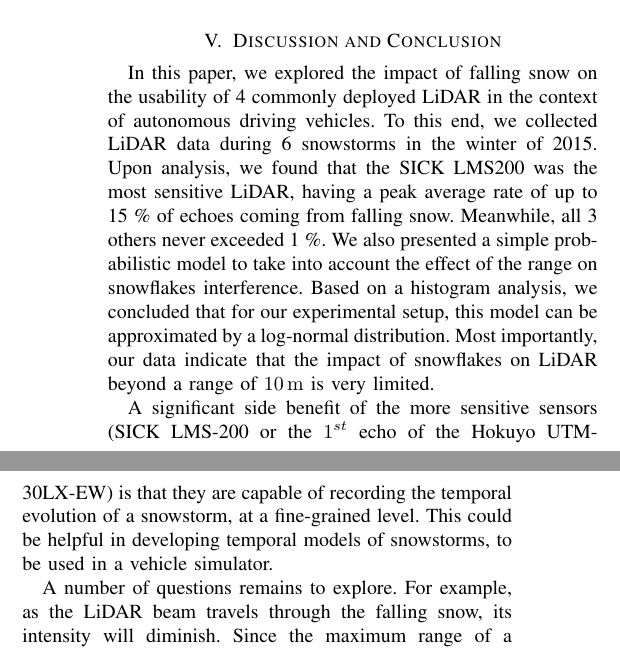
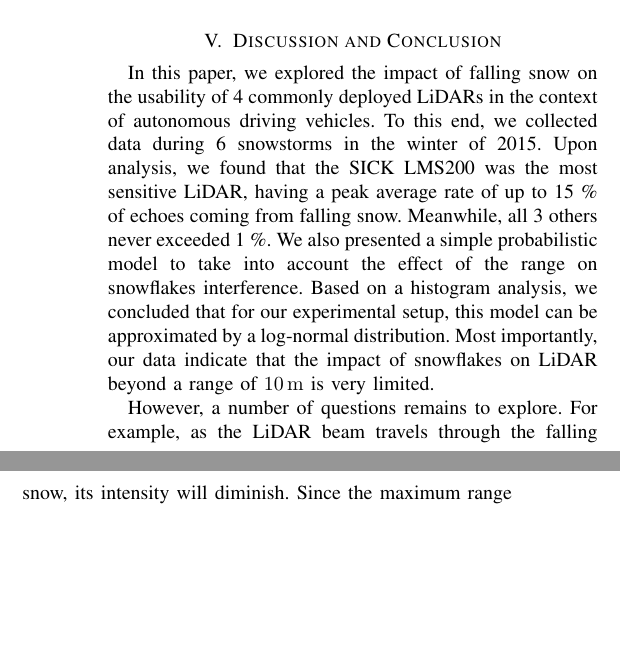
Before and after one commit to smichaud/LidarSnowfall, a LaTeX paper (Article/root.tex, which reads Article/tex/conclusion.tex): two parts of the columns of page 6 of 6, joined at a grey line, cut so that both start at the same text, the shorter picture padded with empty space. Compiled offline with pdfLaTeX.

Commit message:
removed sentence about using lidars for fine grained temporal modeling.To save space

```diff
--- a/Article/tex/conclusion.tex
+++ b/Article/tex/conclusion.tex
@@ -1,11 +1,11 @@
 \section{Discussion and Conclusion}
 
-In this paper, we explored the impact of falling snow on the usability of 4 commonly deployed LiDAR in the context of autonomous driving vehicles. To this end, we collected LiDAR data during 6 snowstorms in the winter of 2015. Upon analysis, we found that the SICK LMS200 was the most sensitive LiDAR, having a peak average rate of up to 15~\% of echoes coming from falling snow. Meanwhile, all 3 others never exceeded 1~\%. We also presented a simple probabilistic model to take into account the effect of the range on snowflakes interference. Based on a histogram analysis, we concluded that for our experimental setup, this model can be approximated by a log-normal distribution. Most importantly, our data indicate that the impact of snowflakes on LiDAR beyond a range of \SI{10}{\meter} is very limited.
+In this paper, we explored the impact of falling snow on the usability of 4 commonly deployed LiDARs in the context of autonomous driving vehicles. To this end, we collected data during 6 snowstorms in the winter of 2015. Upon analysis, we found that the SICK LMS200 was the most sensitive LiDAR, having a peak average rate of up to 15~\% of echoes coming from falling snow. Meanwhile, all 3 others never exceeded 1~\%. We also presented a simple probabilistic model to take into account the effect of the range on snowflakes interference. Based on a histogram analysis, we concluded that for our experimental setup, this model can be approximated by a log-normal distribution. Most importantly, our data indicate that the impact of snowflakes on LiDAR beyond a range of \SI{10}{\meter} is very limited.
 
-A significant side benefit of the more sensitive sensors (SICK LMS-200 or the $1^{st}$ echo of the Hokuyo UTM-30LX-EW) is that they are capable of recording the temporal evolution of a snowstorm, at a fine-grained level. This could be helpful in developing temporal models of snowstorms, to be used in a vehicle simulator.
+%A significant side benefit of the more sensitive sensors (SICK LMS-200 or the $1^{st}$ echo of the Hokuyo UTM-30LX-EW) is that they are capable of recording the temporal evolution of a snowstorm, at a fine-grained level. This could be helpful in developing temporal models of snowstorms, to be used in a vehicle simulator.
 %This is something  not possible with traditional snow measuring equipments, which can only report accumulation over long period of times.
 
-A number of questions remains to explore. For example, as the LiDAR beam travels through the falling snow, its intensity will diminish. Since the maximum range of a LiDAR is heavily related to this beam intensity, we expect the maximum range to be affected during snowstorms. In our setup, we have not witnessed this issue, indicating that this effect probably happens beyond our maximum distance of \SI{20}{\meter}. Finally, we would like to understand the impact of rain on these LiDAR.
+However, a number of questions remains to explore. For example, as the LiDAR beam travels through the falling snow, its intensity will diminish. Since the maximum range of a LiDAR is heavily related to this beam intensity, we expect the maximum range to be affected during snowstorms. In our setup, we have not witnessed this issue, indicating that this effect probably happens beyond our maximum distance of \SI{20}{\meter}. Finally, we would like to understand the impact of rain on these LiDAR.
 
 %We also have one dataset taken during a rain shower.
 % Also look at how noise was affected.
```
